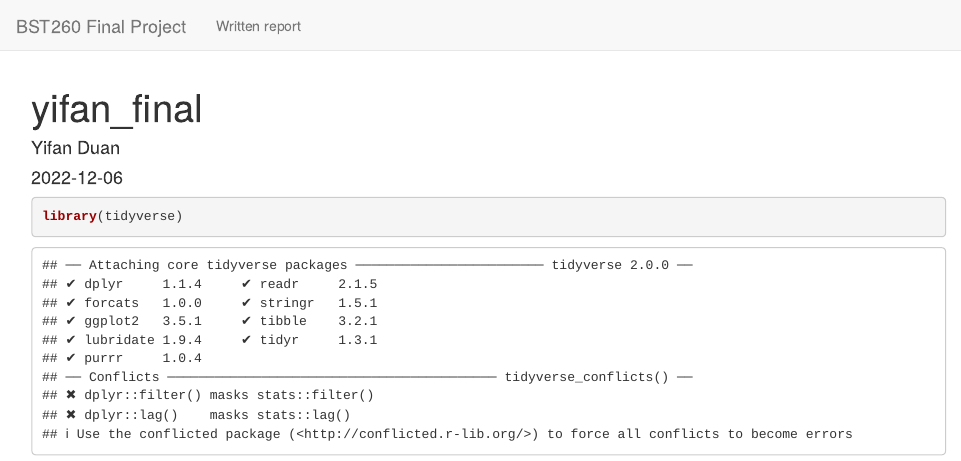
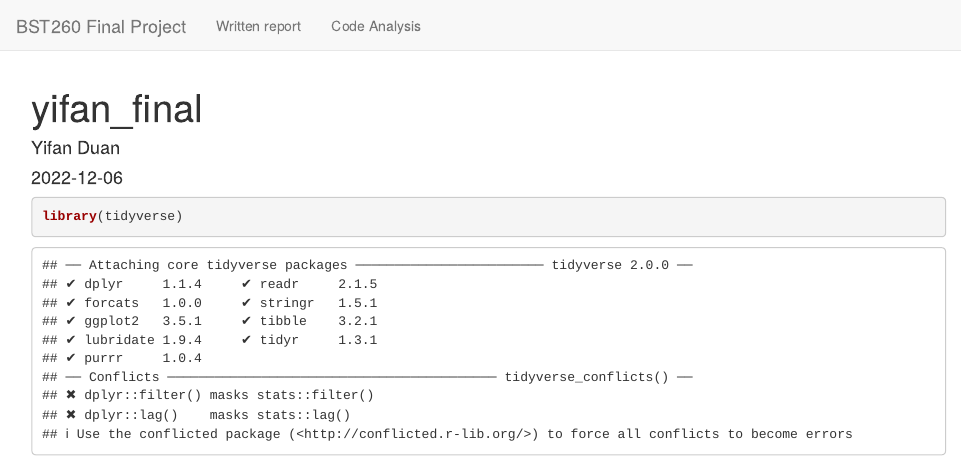
Before and after one commit to yifand64/BST260Final, an R Markdown document (final.Rmd): the page in a window 1100 px wide, from its top. Rendered offline with R 4.5, knitr and Pandoc, with nearby package versions; both versions are drawn in the output format of the newer one; some code elsewhere in the file could not run offline.

Commit message:
final site

````diff
--- a/_site.yml
+++ b/_site.yml
@@ -5,3 +5,5 @@ navbar:
   left:
     - text: "Written report"
       href: index.html
+    - text: "Code Analysis"
+      href: final.html
--- a/final.Rmd
+++ b/final.Rmd
@@ -2,9 +2,7 @@
 title: "yifan_final"
 author: "Yifan Duan"
 date: "2022-12-06"
-output:
-  pdf_document: default
-  html_document: default
+output: html_document
 ---
 
 ```{r setup, include=FALSE}
````
Also changed, not shown: final.html, final.md (added), final_files/figure-gfm/unnamed-chunk-10-1.png (added), final_files/figure-gfm/unnamed-chunk-12-1.png (added), final_files/figure-gfm/unnamed-chunk-3-1.png (added), final_files/figure-gfm/unnamed-chunk-4-1.png (added), final_files/figure-gfm/unnamed-chunk-8-1.png (added), final_files/figure-html/unnamed-chunk-10-1.png (added), final_files/figure-html/unnamed-chunk-12-1.png (added), final_files/figure-html/unnamed-chunk-3-1.png (added), final_files/figure-html/unnamed-chunk-4-1.png (added), final_files/figure-html/unnamed-chunk-8-1.png (added), index.html, 1 other file.
